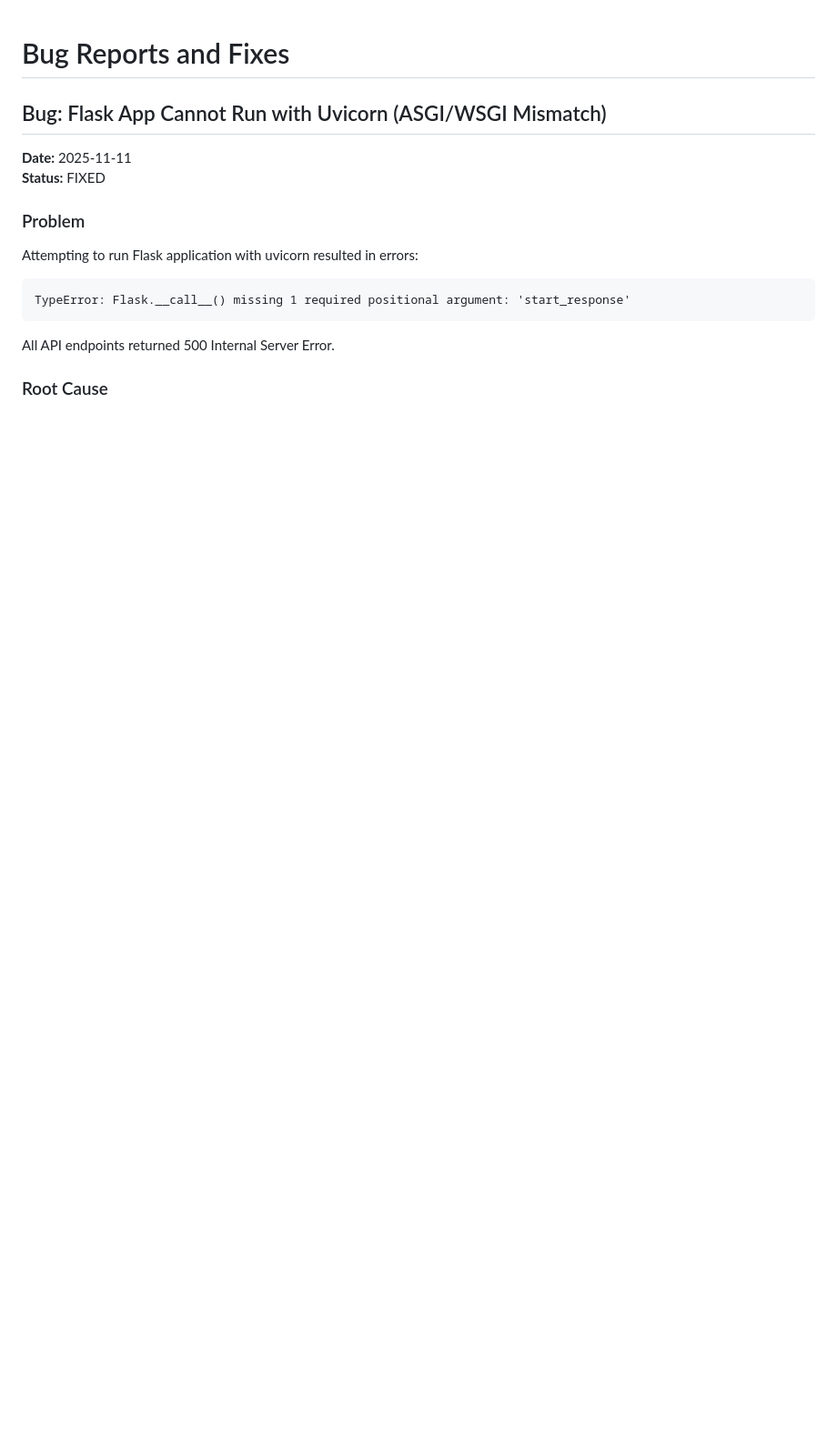
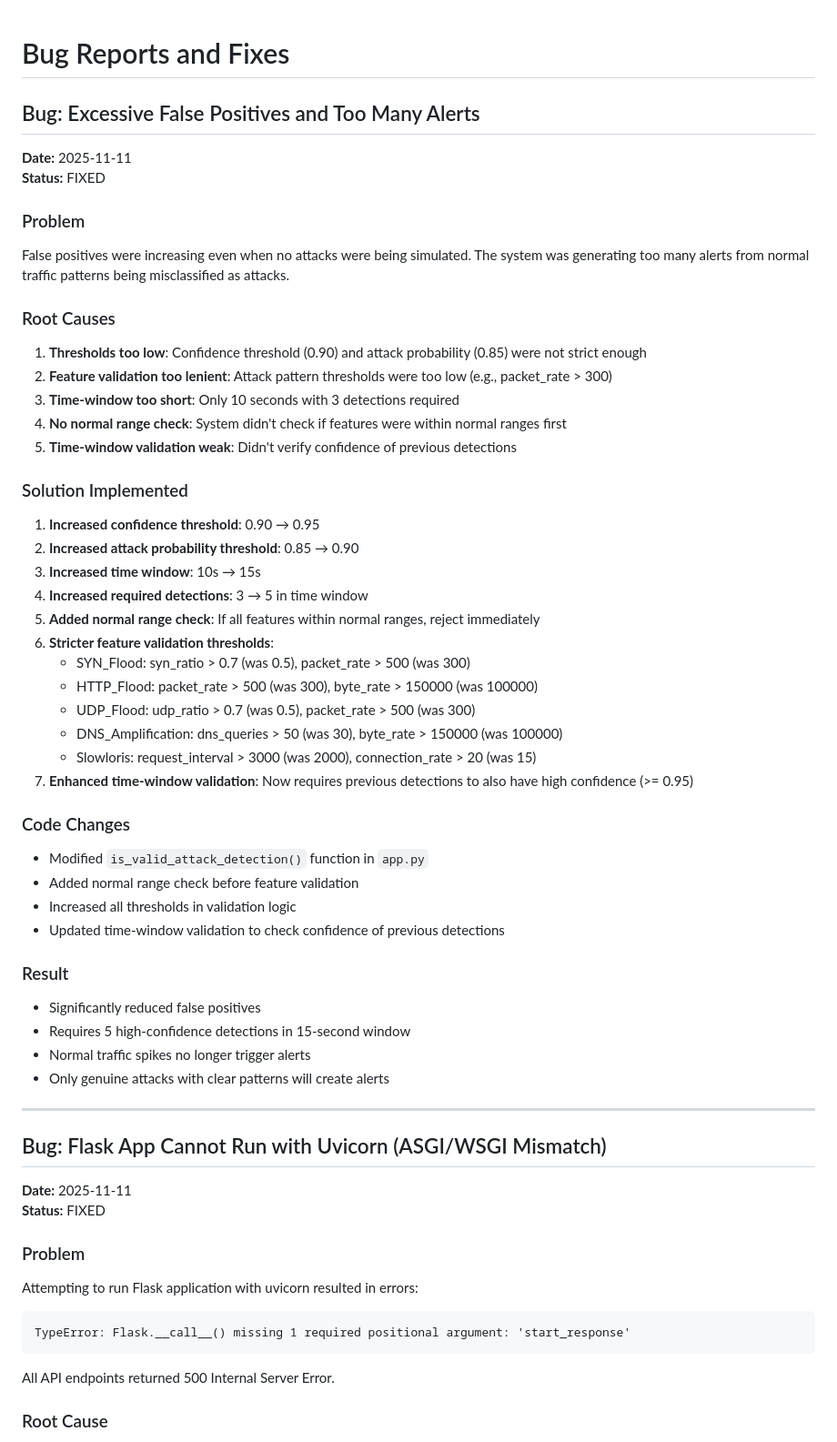
Before and after one commit to shenoyabhijith/Packitty, a Markdown page: bug.md, the part around the change. Shown at 91% size. Rendered like a GitHub page; blank space fills up the shorter version.

Commit message:
docs: Document false positive reduction fix in bug.md

```diff
--- a/bug.md
+++ b/bug.md
@@ -1,4 +1,47 @@
 # Bug Reports and Fixes
+
+## Bug: Excessive False Positives and Too Many Alerts
+
+**Date:** 2025-11-11
+**Status:** FIXED
+
+### Problem
+False positives were increasing even when no attacks were being simulated. The system was generating too many alerts from normal traffic patterns being misclassified as attacks.
+
+### Root Causes
+1. **Thresholds too low**: Confidence threshold (0.90) and attack probability (0.85) were not strict enough
+2. **Feature validation too lenient**: Attack pattern thresholds were too low (e.g., packet_rate > 300)
+3. **Time-window too short**: Only 10 seconds with 3 detections required
+4. **No normal range check**: System didn't check if features were within normal ranges first
+5. **Time-window validation weak**: Didn't verify confidence of previous detections
+
+### Solution Implemented
+1. **Increased confidence threshold**: 0.90 → 0.95
+2. **Increased attack probability threshold**: 0.85 → 0.90
+3. **Increased time window**: 10s → 15s
+4. **Increased required detections**: 3 → 5 in time window
+5. **Added normal range check**: If all features within normal ranges, reject immediately
+6. **Stricter feature validation thresholds**:
+   - SYN_Flood: syn_ratio > 0.7 (was 0.5), packet_rate > 500 (was 300)
+   - HTTP_Flood: packet_rate > 500 (was 300), byte_rate > 150000 (was 100000)
+   - UDP_Flood: udp_ratio > 0.7 (was 0.5), packet_rate > 500 (was 300)
+   - DNS_Amplification: dns_queries > 50 (was 30), byte_rate > 150000 (was 100000)
+   - Slowloris: request_interval > 3000 (was 2000), connection_rate > 20 (was 15)
+7. **Enhanced time-window validation**: Now requires previous detections to also have high confidence (>= 0.95)
+
+### Code Changes
+- Modified `is_valid_attack_detection()` function in `app.py`
+- Added normal range check before feature validation
+- Increased all thresholds in validation logic
+- Updated time-window validation to check confidence of previous detections
+
+### Result
+- Significantly reduced false positives
+- Requires 5 high-confidence detections in 15-second window
+- Normal traffic spikes no longer trigger alerts
+- Only genuine attacks with clear patterns will create alerts
+
+---
 
 ## Bug: Flask App Cannot Run with Uvicorn (ASGI/WSGI Mismatch)
 
```
